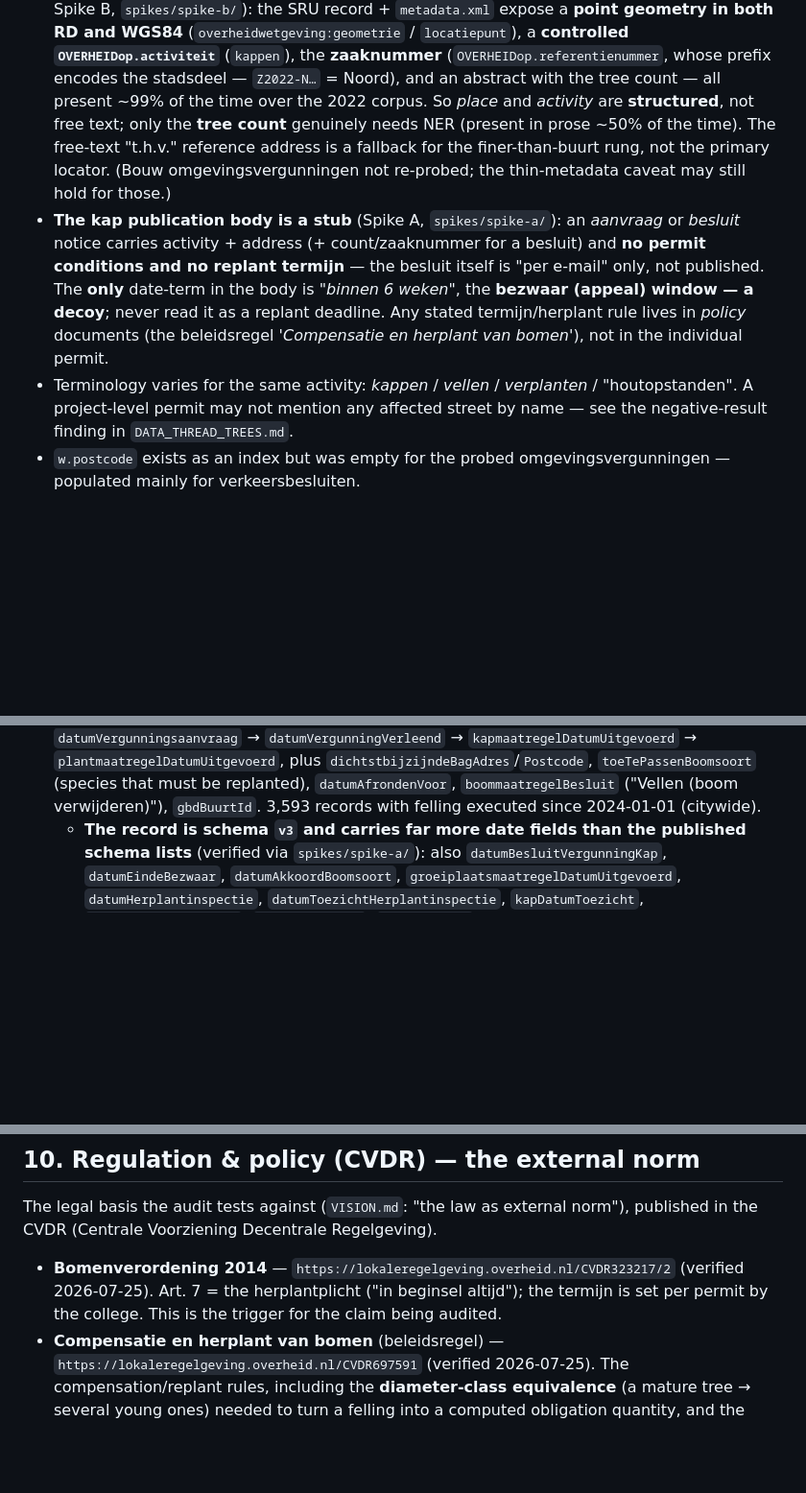
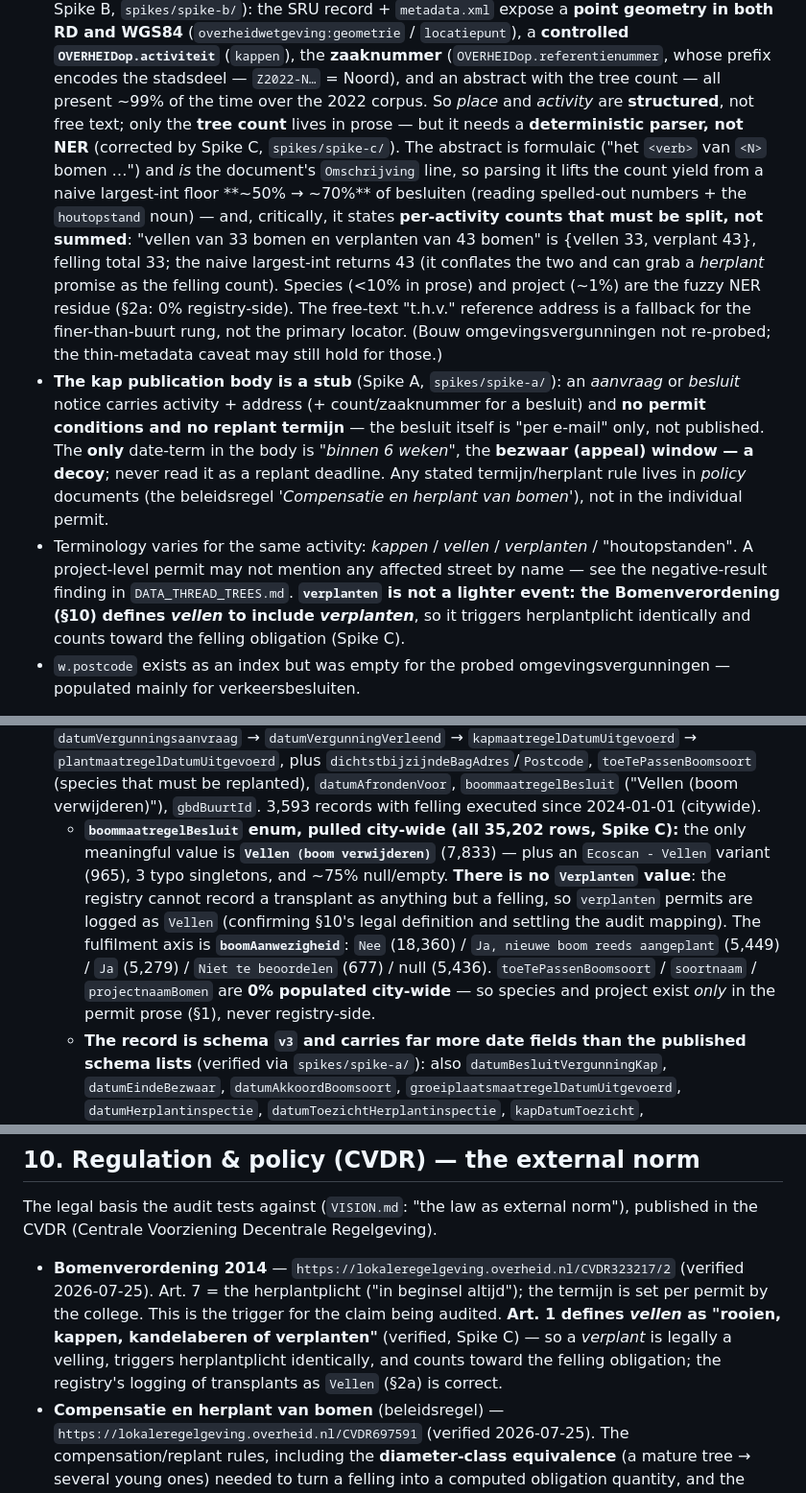
Before and after one commit to Blogem/gemeten-stad, a Markdown page: docs/DATA_SOURCES.md, 3 parts joined by grey strips. Shown at 96% size. Rendered like a GitHub page; blank space fills up the shorter version.

```diff
--- a/docs/DATA_SOURCES.md
+++ b/docs/DATA_SOURCES.md
@@ -133,10 +133,17 @@ job; the metadata gives the intervention typing for free.
   `OVERHEIDop.activiteit`** (`kappen`), the **zaaknummer** (`OVERHEIDop.referentienummer`,
   whose prefix encodes the stadsdeel — `Z2022-N…` = Noord), and an abstract with the tree
   count — all present ~99% of the time over the 2022 corpus. So *place* and *activity* are
-  **structured**, not free text; only the **tree count** genuinely needs NER (present in
-  prose ~50% of the time). The free-text "t.h.v." reference address is a fallback for the
-  finer-than-buurt rung, not the primary locator. (Bouw omgevingsvergunningen not re-probed;
-  the thin-metadata caveat may still hold for those.)
+  **structured**, not free text; only the **tree count** lives in prose — but it needs a
+  **deterministic parser, not NER** (corrected by Spike C, `spikes/spike-c/`). The abstract is
+  formulaic ("het `<verb>` van `<N>` bomen …") and *is* the document's `Omschrijving` line, so
+  parsing it lifts the count yield from a naive largest-int floor **~50% → ~70%** of besluiten
+  (reading spelled-out numbers + the `houtopstand` noun) — and, critically, it states **per-activity
+  counts that must be split, not summed**: "vellen van 33 bomen en verplanten van 43 bomen" is
+  {vellen 33, verplant 43}, felling total 33; the naive largest-int returns 43 (it conflates the two
+  and can grab a *herplant* promise as the felling count). Species (<10% in prose) and project (~1%)
+  are the fuzzy NER residue (§2a: 0% registry-side). The free-text "t.h.v." reference address is a
+  fallback for the finer-than-buurt rung, not the primary locator. (Bouw omgevingsvergunningen not
+  re-probed; the thin-metadata caveat may still hold for those.)
 - **The kap publication body is a stub** (Spike A, `spikes/spike-a/`): an *aanvraag* or
   *besluit* notice carries activity + address (+ count/zaaknummer for a besluit) and **no
   permit conditions and no replant termijn** — the besluit itself is "per e-mail" only, not
@@ -146,7 +153,9 @@ job; the metadata gives the intervention typing for free.
   the individual permit.
 - Terminology varies for the same activity: *kappen* / *vellen* / *verplanten* /
   "houtopstanden". A project-level permit may not mention any affected street by name —
-  see the negative-result finding in `DATA_THREAD_TREES.md`.
+  see the negative-result finding in `DATA_THREAD_TREES.md`. **`verplanten` is not a lighter
+  event: the Bomenverordening (§10) defines *vellen* to include *verplanten***, so it triggers
+  herplantplicht identically and counts toward the felling obligation (Spike C).
 - `w.postcode` exists as an index but was empty for the probed omgevingsvergunningen —
   populated mainly for verkeersbesluiten.
 
@@ -184,6 +193,15 @@ curl "https://api.data.amsterdam.nl/v1/bomen/kapenherplant/?_count=true&gbdBuurt
   `toeTePassenBoomsoort` (species that must be replanted), `datumAfrondenVoor`,
   `boommaatregelBesluit` ("Vellen (boom verwijderen)"), `gbdBuurtId`. 3,593 records with
   felling executed since 2024-01-01 (citywide).
+  - **`boommaatregelBesluit` enum, pulled city-wide (all 35,202 rows, Spike C):** the only
+    meaningful value is **`Vellen (boom verwijderen)`** (7,833) — plus an `Ecoscan - Vellen`
+    variant (965), 3 typo singletons, and ~75% null/empty. **There is no `Verplanten` value**:
+    the registry cannot record a transplant as anything but a felling, so `verplanten` permits
+    are logged as `Vellen` (confirming §10's legal definition and settling the audit mapping).
+    The fulfilment axis is **`boomAanwezigheid`**: `Nee` (18,360) / `Ja, nieuwe boom reeds
+    aangeplant` (5,449) / `Ja` (5,279) / `Niet te beoordelen` (677) / null (5,436).
+    `toeTePassenBoomsoort` / `soortnaam` / `projectnaamBomen` are **0% populated city-wide** — so
+    species and project exist *only* in the permit prose (§1), never registry-side.
   - **The record is schema `v3` and carries far more date fields than the published schema
     lists** (verified via `spikes/spike-a/`): also `datumBesluitVergunningKap`,
     `datumEindeBezwaar`, `datumAkkoordBoomsoort`, `groeiplaatsmaatregelDatumUitgevoerd`,
@@ -446,7 +464,10 @@ in the CVDR (Centrale Voorziening Decentrale Regelgeving).
 
 - **Bomenverordening 2014** — `https://lokaleregelgeving.overheid.nl/CVDR323217/2` (verified
   2026-07-25). Art. 7 = the herplantplicht ("in beginsel altijd"); the termijn is set per
-  permit by the college. This is the trigger for the claim being audited.
+  permit by the college. This is the trigger for the claim being audited. **Art. 1 defines
+  *vellen* as "rooien, kappen, kandelaberen **of verplanten**"** (verified, Spike C) — so a
+  *verplant* is legally a velling, triggers herplantplicht identically, and counts toward the
+  felling obligation; the registry's logging of transplants as `Vellen` (§2a) is correct.
 - **Compensatie en herplant van bomen** (beleidsregel) —
   `https://lokaleregelgeving.overheid.nl/CVDR697591` (verified 2026-07-25). The
   compensation/replant rules, including the **diameter-class equivalence** (a mature tree →
```
Also changed, not shown: other parts of docs/DATA_SOURCES.md (+3 -1 lines), docs/DATA_THREAD_TREES.md (+12 -8 lines).
